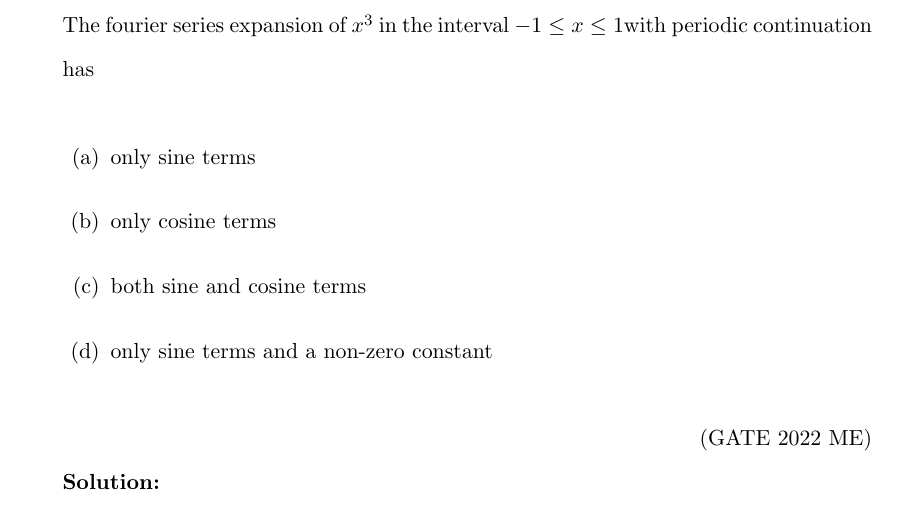
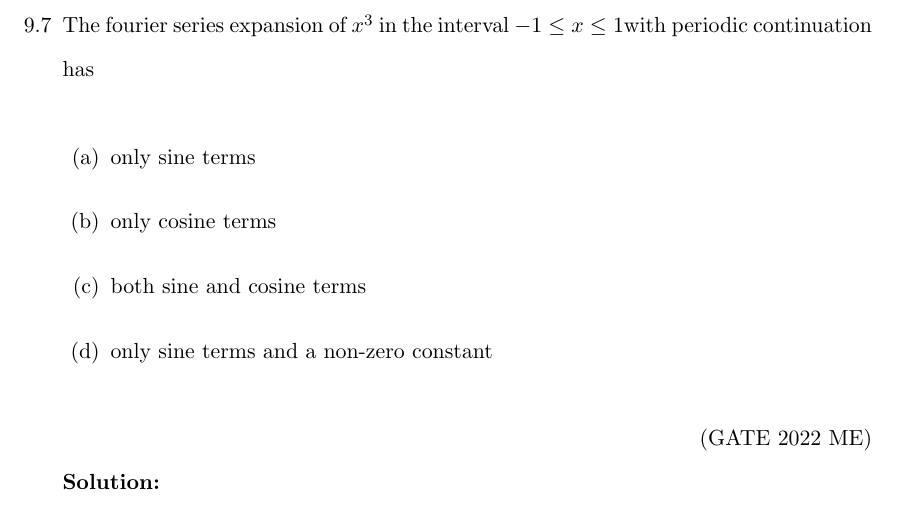
Before and after one commit to krishnakaustubh11005/GATE-signal-2022, a LaTeX thesis (main.tex, which reads 2022/fourier.tex): part of page 119 of 122, cut so that both start at the same text. Compiled offline with pdfLaTeX.

Commit message:
Update fourier.tex

```diff
--- a/2022/fourier.tex
+++ b/2022/fourier.tex
@@ -101,7 +101,7 @@ decimal places)}. \hfill(GATE 59 EE 2022)
 \input{2022/EE/59/main.tex}
 \pagebreak
 
-The fourier series expansion of $x^3$ in the interval $-1\leq x\leq 1$with periodic continuation has
+\item The fourier series expansion of $x^3$ in the interval $-1\leq x\leq 1$with periodic continuation has
 \begin{enumerate}[label=(\alph*)]
     \item only sine terms
     \item only cosine terms
```
